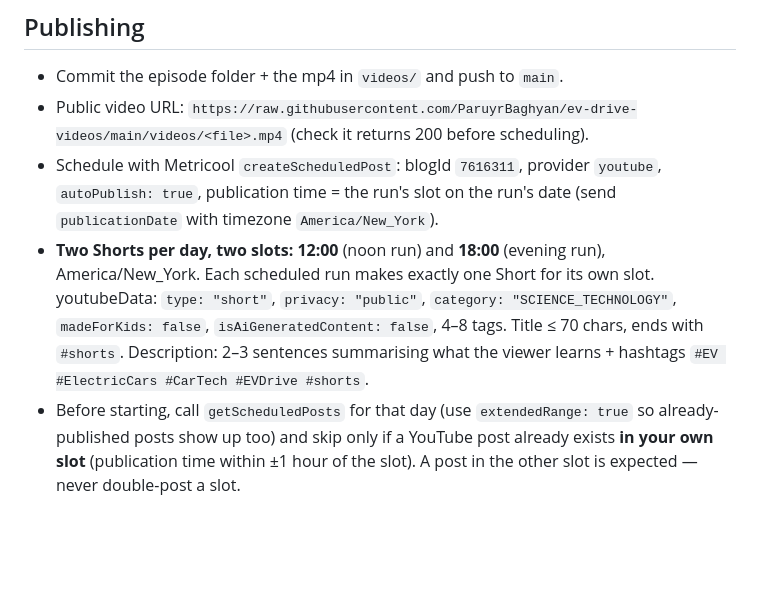
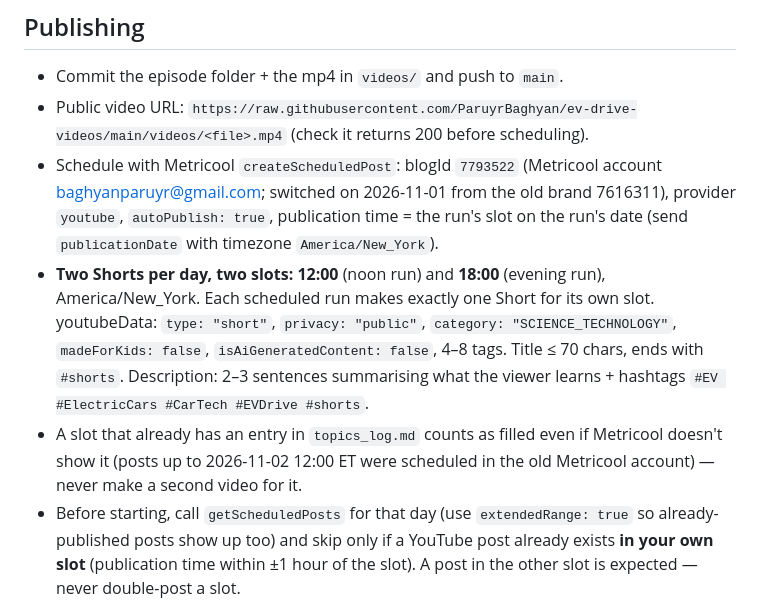
Before and after one commit to ParuyrBaghyan/ev-drive-videos, a Markdown page: CHANNEL_BRIEF.md, the part around the change. Drawn GitHub-style; blank space fills up the shorter version.

Commit message:
Switch publishing to new Metricool brand 7793522
Co-Authored-By: Claude Opus 5.5 <noreply@anthropic.com>
Claude-Session: https://claude.ai/code/session_01HpyzoErhcDS4nAUzu1KjjS

```diff
--- a/CHANNEL_BRIEF.md
+++ b/CHANNEL_BRIEF.md
@@ -40,9 +40,10 @@ Every Short ends with a short thought-provoking question or takeaway before the
 ## Publishing
 - Commit the episode folder + the mp4 in `videos/` and push to `main`.
 - Public video URL: `https://raw.githubusercontent.com/ParuyrBaghyan/ev-drive-videos/main/videos/<file>.mp4` (check it returns 200 before scheduling).
-- Schedule with Metricool `createScheduledPost`: blogId `7616311`, provider `youtube`, `autoPublish: true`, publication time = the run's slot on the run's date (send `publicationDate` with timezone `America/New_York`).
+- Schedule with Metricool `createScheduledPost`: blogId `7793522` (Metricool account baghyanparuyr@gmail.com; switched on 2026-11-01 from the old brand 7616311), provider `youtube`, `autoPublish: true`, publication time = the run's slot on the run's date (send `publicationDate` with timezone `America/New_York`).
 - **Two Shorts per day, two slots:** **12:00** (noon run) and **18:00** (evening run), America/New_York. Each scheduled run makes exactly one Short for its own slot.
   youtubeData: `type: "short"`, `privacy: "public"`, `category: "SCIENCE_TECHNOLOGY"`, `madeForKids: false`, `isAiGeneratedContent: false`, 4–8 tags. Title ≤ 70 chars, ends with `#shorts`. Description: 2–3 sentences summarising what the viewer learns + hashtags `#EV #ElectricCars #CarTech #EVDrive #shorts`.
+- A slot that already has an entry in `topics_log.md` counts as filled even if Metricool doesn't show it (posts up to 2026-11-02 12:00 ET were scheduled in the old Metricool account) — never make a second video for it.
 - Before starting, call `getScheduledPosts` for that day (use `extendedRange: true` so already-published posts show up too) and skip only if a YouTube post already exists **in your own slot** (publication time within ±1 hour of the slot). A post in the other slot is expected — never double-post a slot.
 - Before picking a topic, also check today's other-slot post (and `topics_log.md`) so the two Shorts of the day have different topics and formats.
 - Append the episode to `topics_log.md` (date, format, topic, title, sources) and push again.
```
